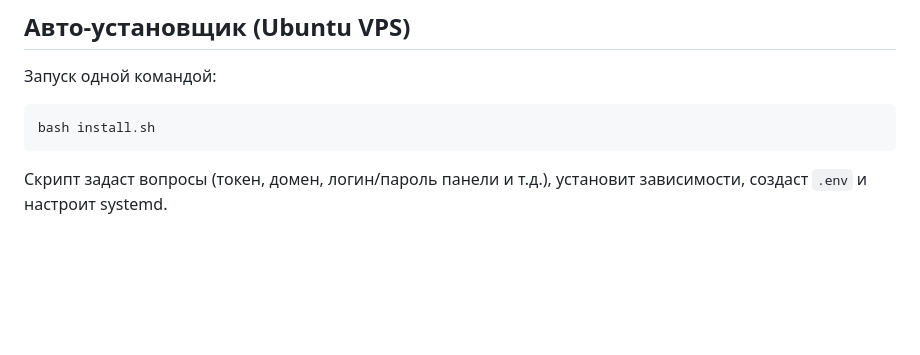
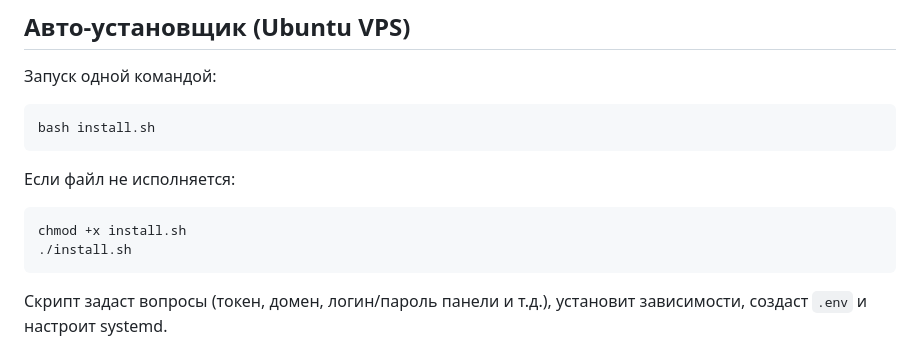
Before and after one commit to Behterr/3xui-shop-bot, a Markdown page: README.md, the part around the change. GitHub-like rendering; blank space fills up the shorter version.

Commit message:
Add installer run instructions

````diff
--- a/README.md
+++ b/README.md
@@ -56,6 +56,12 @@ https://github.com/Behterr/3xui-shopbot.git
 Запуск одной командой:
 ```
 bash install.sh
+```
+
+Если файл не исполняется:
+```
+chmod +x install.sh
+./install.sh
 ```
 
 Скрипт задаст вопросы (токен, домен, логин/пароль панели и т.д.), установит зависимости, создаст `.env` и настроит systemd.
````
